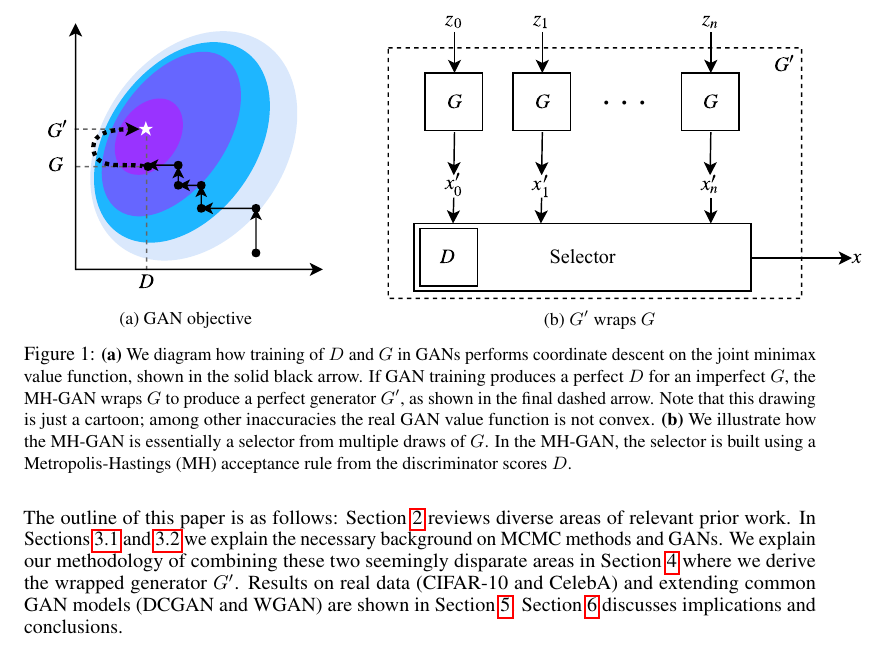
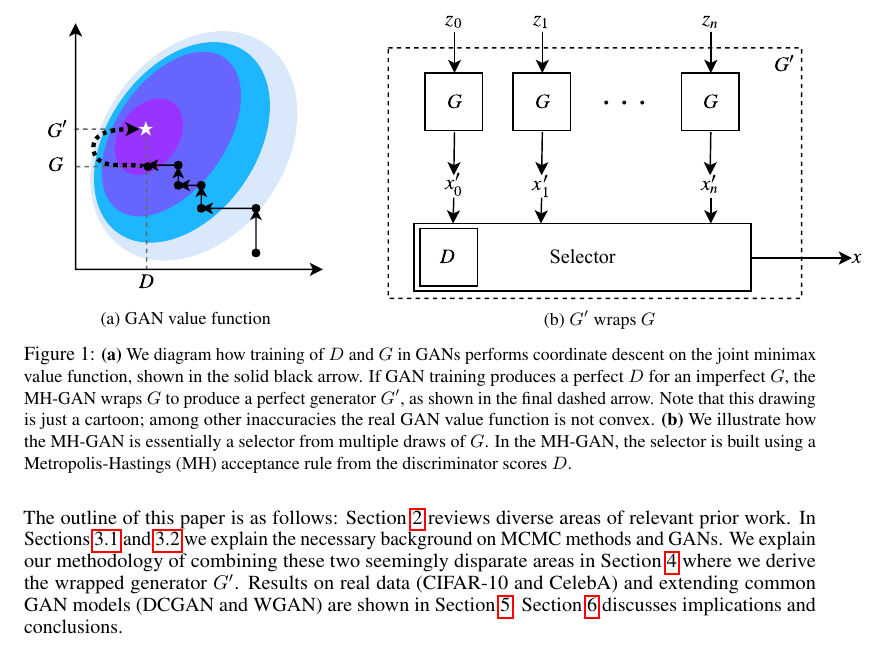
Before and after one commit to rdturnermtl/mhgan_tex, a LaTeX paper (mhgan.tex, which reads fig_intro.tex): part of page 2 of 10, cut so that both start at the same text. Compiled offline with pdfLaTeX.

Commit message:
fixed intro caption

```diff
--- a/fig_intro.tex
+++ b/fig_intro.tex
@@ -3,7 +3,7 @@
     \begin{subfigure}[t]{2.25in}
        \centering
        \includegraphics[scale=1.0]{figures/coord_descent.pdf}
-       \caption{GAN objective}
+       \caption{GAN value function}
     \end{subfigure}
     \hfill
     \begin{subfigure}[t]{3in}
```
